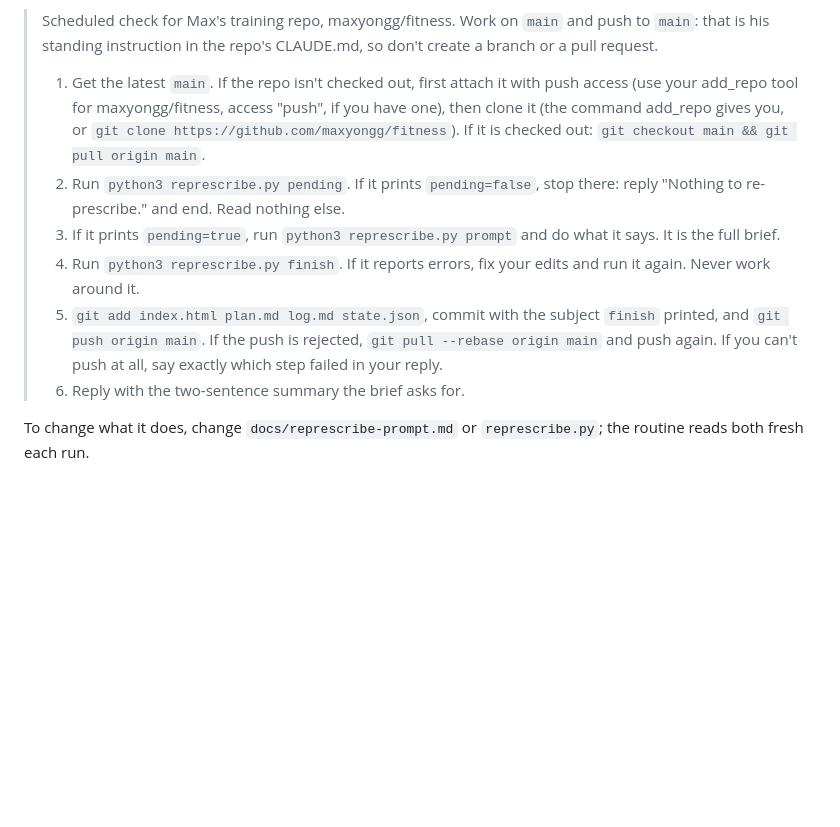
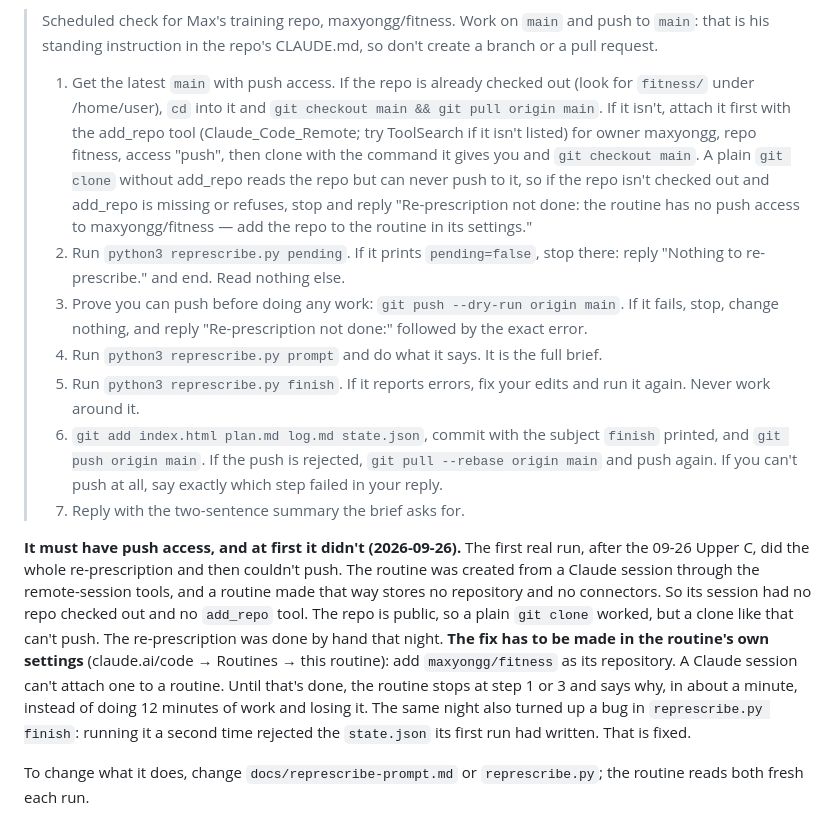
Before and after one commit to maxyongg/fitness, a Markdown page: docs/workflows.md, the part around the change. Rendered like a GitHub page; blank space fills up the shorter version.

Commit message:
docs: why the routine could not push, and the fail-fast prompt
A routine created from a Claude session stores no repository and no
connectors, so its session cloned the public repo read-only and lost the
work at push. The repo has to be added in the routine's own settings. The
routine now dry-runs the push before doing any work.

Co-Authored-By: Claude Opus 5.5 <noreply@anthropic.com>
Claude-Session: https://claude.ai/code/session_014AFbHCQ1x25g2ZiHEGtyjU

```diff
--- a/docs/workflows.md
+++ b/docs/workflows.md
@@ -53,22 +53,41 @@ routine's instructions, verbatim:
 > to `main`: that is his standing instruction in the repo's CLAUDE.md, so don't create
 > a branch or a pull request.
 >
-> 1. Get the latest `main`. If the repo isn't checked out, first attach it with push
->    access (use your add_repo tool for maxyongg/fitness, access "push", if you have
->    one), then clone it (the command add_repo gives you, or
->    `git clone https://github.com/maxyongg/fitness`). If it is checked out:
->    `git checkout main && git pull origin main`.
+> 1. Get the latest `main` with push access. If the repo is already checked out (look
+>    for `fitness/` under /home/user), `cd` into it and
+>    `git checkout main && git pull origin main`. If it isn't, attach it first with the
+>    add_repo tool (Claude_Code_Remote; try ToolSearch if it isn't listed) for owner
+>    maxyongg, repo fitness, access "push", then clone with the command it gives you
+>    and `git checkout main`. A plain `git clone` without add_repo reads the repo but
+>    can never push to it, so if the repo isn't checked out and add_repo is missing or
+>    refuses, stop and reply "Re-prescription not done: the routine has no push access
+>    to maxyongg/fitness — add the repo to the routine in its settings."
 > 2. Run `python3 represcribe.py pending`. If it prints `pending=false`, stop there:
 >    reply "Nothing to re-prescribe." and end. Read nothing else.
-> 3. If it prints `pending=true`, run `python3 represcribe.py prompt` and do what it
->    says. It is the full brief.
-> 4. Run `python3 represcribe.py finish`. If it reports errors, fix your edits and run
+> 3. Prove you can push before doing any work: `git push --dry-run origin main`. If it
+>    fails, stop, change nothing, and reply "Re-prescription not done:" followed by the
+>    exact error.
+> 4. Run `python3 represcribe.py prompt` and do what it says. It is the full brief.
+> 5. Run `python3 represcribe.py finish`. If it reports errors, fix your edits and run
 >    it again. Never work around it.
-> 5. `git add index.html plan.md log.md state.json`, commit with the subject `finish`
+> 6. `git add index.html plan.md log.md state.json`, commit with the subject `finish`
 >    printed, and `git push origin main`. If the push is rejected,
 >    `git pull --rebase origin main` and push again. If you can't push at all, say
 >    exactly which step failed in your reply.
-> 6. Reply with the two-sentence summary the brief asks for.
+> 7. Reply with the two-sentence summary the brief asks for.
+
+**It must have push access, and at first it didn't (2026-09-26).** The first real run,
+after the 09-26 Upper C, did the whole re-prescription and then couldn't push. The
+routine was created from a Claude session through the remote-session tools, and a
+routine made that way stores no repository and no connectors. So its session had no
+repo checked out and no `add_repo` tool. The repo is public, so a plain `git clone`
+worked, but a clone like that can't push. The re-prescription was done by hand that
+night. **The fix has to be made in the routine's own settings** (claude.ai/code →
+Routines → this routine): add `maxyongg/fitness` as its repository. A Claude session
+can't attach one to a routine. Until that's done, the routine stops at step 1 or 3 and
+says why, in about a minute, instead of doing 12 minutes of work and losing it. The
+same night also turned up a bug in `represcribe.py finish`: running it a second time
+rejected the `state.json` its first run had written. That is fixed.
 
 To change what it does, change `docs/represcribe-prompt.md` or `represcribe.py`; the
 routine reads both fresh each run.
```
